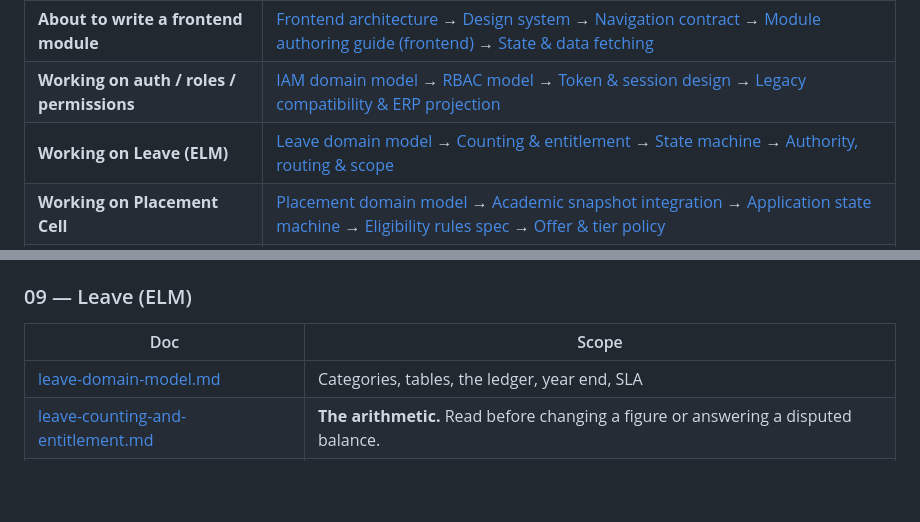
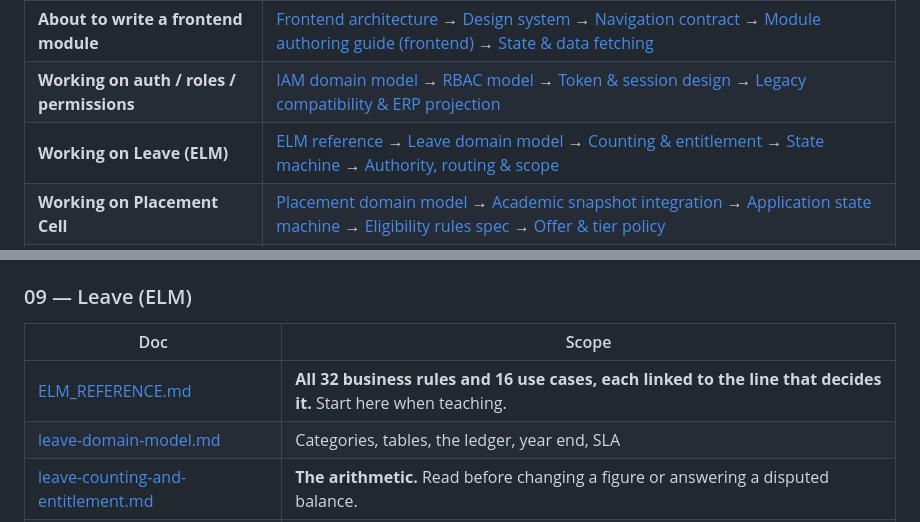
Before and after one commit to FusionIIIT/Fusion-Integrated, a Markdown page: docs/README.md, 2 parts joined by grey strips. GitHub-like rendering; blank space fills up the shorter version.

```diff
--- a/docs/README.md
+++ b/docs/README.md
@@ -17,7 +17,7 @@ review date in its front matter.
 | **About to write a backend module** | [Platform structure](03-platform/platform-structure.md) → [Module authoring guide](03-platform/module-authoring-guide.md) → [Shared kernel reference](03-platform/shared-kernel-reference.md) → [API conventions](01-architecture/api-conventions.md) → [Testing strategy](06-crosscutting/testing-strategy.md) |
 | **About to write a frontend module** | [Frontend architecture](05-frontend/frontend-architecture.md) → [Design system](05-frontend/design-system.md) → [Navigation contract](05-frontend/navigation-contract.md) → [Module authoring guide (frontend)](05-frontend/module-authoring-guide-frontend.md) → [State & data fetching](05-frontend/state-and-data-fetching.md) |
 | **Working on auth / roles / permissions** | [IAM domain model](02-iam/iam-domain-model.md) → [RBAC model](02-iam/rbac-model.md) → [Token & session design](02-iam/token-and-session-design.md) → [Legacy compatibility & ERP projection](02-iam/legacy-compatibility-and-erp-projection.md) |
-| **Working on Leave (ELM)** | [Leave domain model](09-leave/leave-domain-model.md) → [Counting & entitlement](09-leave/leave-counting-and-entitlement.md) → [State machine](09-leave/leave-state-machine.md) → [Authority, routing & scope](09-leave/leave-authority-and-routing.md) |
+| **Working on Leave (ELM)** | [ELM reference](09-leave/ELM_REFERENCE.md) → [Leave domain model](09-leave/leave-domain-model.md) → [Counting & entitlement](09-leave/leave-counting-and-entitlement.md) → [State machine](09-leave/leave-state-machine.md) → [Authority, routing & scope](09-leave/leave-authority-and-routing.md) |
 | **Working on Placement Cell** | [Placement domain model](04-placement/placement-domain-model.md) → [Academic snapshot integration](04-placement/academic-snapshot-integration.md) → [Application state machine](04-placement/application-state-machine.md) → [Eligibility rules spec](04-placement/eligibility-rules-spec.md) → [Offer & tier policy](04-placement/offer-and-tier-policy.md) |
 | **On call / operating the system** | [Deployment topology](07-ops/deployment-topology.md) → [Environments](07-ops/environments.md) → [Runbooks](07-ops/runbooks/) → [Observability](06-crosscutting/observability.md) |
 | **Reviewing a pull request** | [API conventions](01-architecture/api-conventions.md) → [Platform structure](03-platform/platform-structure.md) (the boundary rules) → [Security baseline](06-crosscutting/security-baseline.md) → the relevant [ADR](01-architecture/adr/) |
@@ -109,6 +109,7 @@ review date in its front matter.
 ### 09 — Leave (ELM)
 | Doc | Scope |
 |---|---|
+| [ELM_REFERENCE.md](09-leave/ELM_REFERENCE.md) | **All 32 business rules and 16 use cases, each linked to the line that decides it.** Start here when teaching. |
 | [leave-domain-model.md](09-leave/leave-domain-model.md) | Categories, tables, the ledger, year end, SLA |
 | [leave-counting-and-entitlement.md](09-leave/leave-counting-and-entitlement.md) | **The arithmetic.** Read before changing a figure or answering a disputed balance. |
 | [leave-state-machine.md](09-leave/leave-state-machine.md) | All 46 transitions, generated from the code, with their workflow citations |
```
